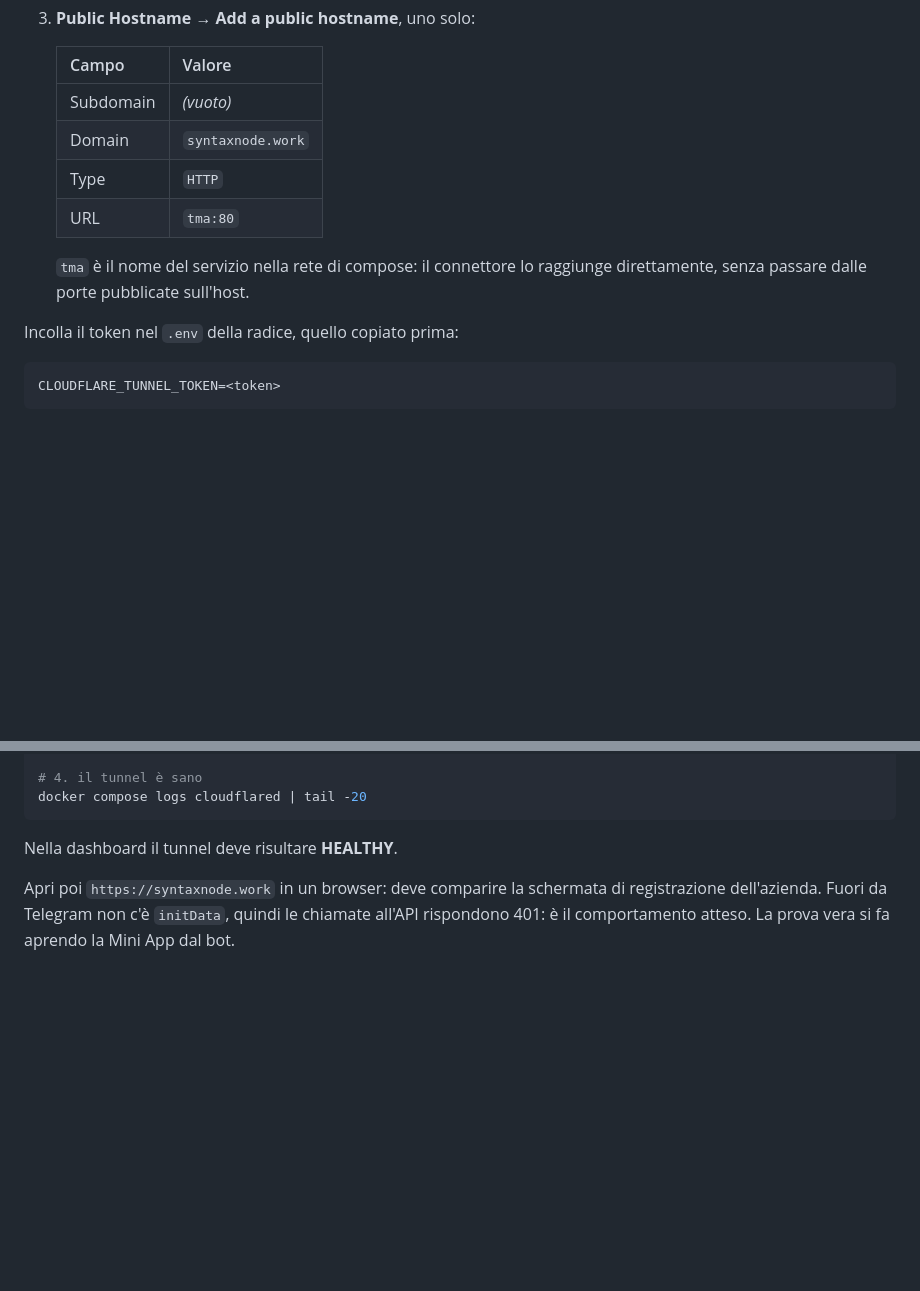
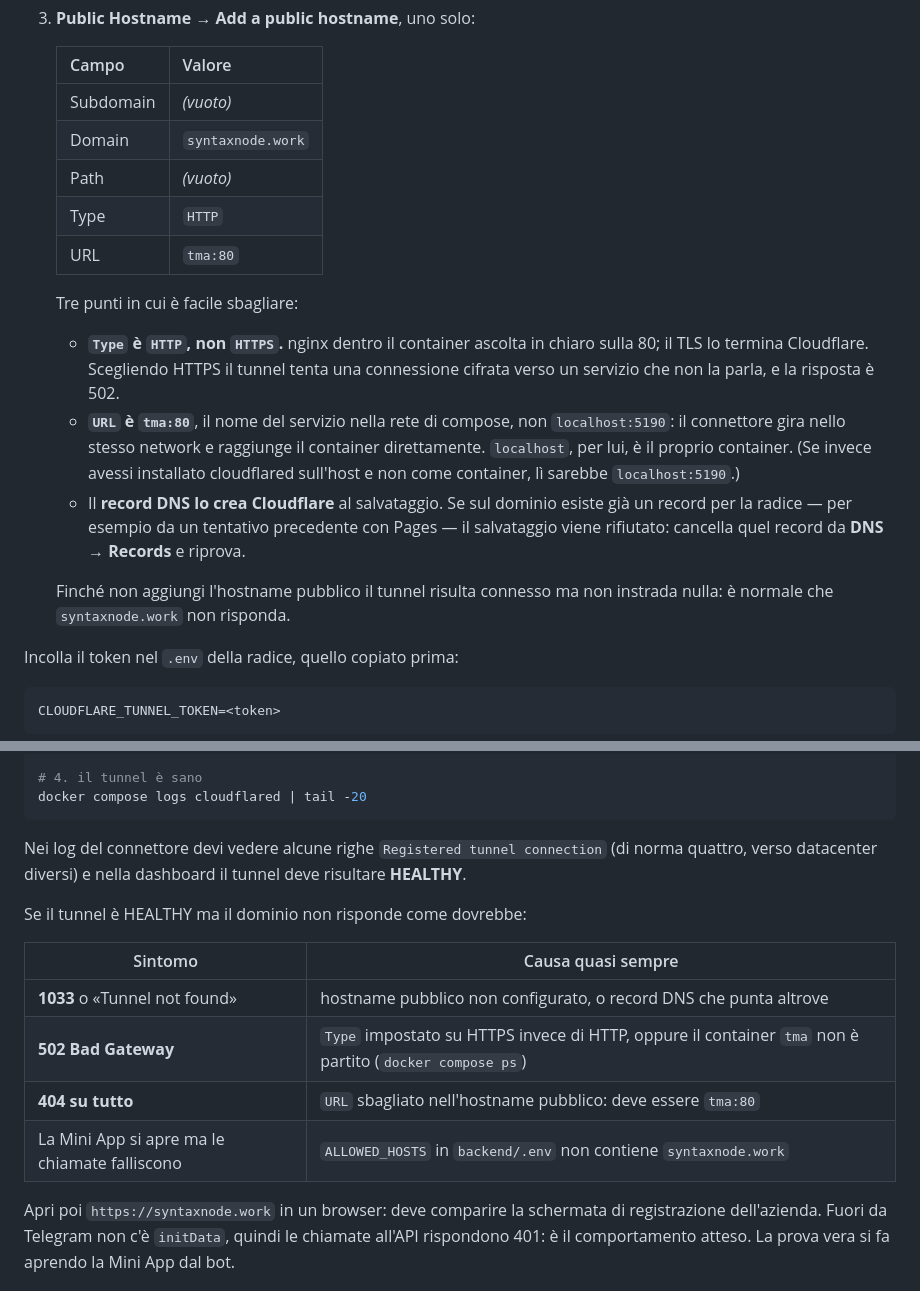
Before and after one commit to pablozramirez73/claude_test, a Markdown page: deploy/computer-locale.md, 2 parts joined by grey strips. GitHub-like rendering; blank space fills up the shorter version.

Commit message:
docs(deploy): configurazione dell'hostname pubblico del tunnel
Con il connettore registrato il tunnel risulta HEALTHY ma non instrada
ancora nulla: manca la mappatura dell'hostname pubblico, e non e' ovvio
che sia un passo a parte.

Aggiunti i tre errori che si fanno in quella schermata - Type su HTTPS
verso un nginx in chiaro (502), URL con localhost invece del nome del
servizio nella rete di compose, e il salvataggio rifiutato quando sul
dominio esiste gia' un record per la radice - piu' una tabella
sintomo/causa per 1033, 502, 404 e chiamate rifiutate.

Co-Authored-By: Claude Opus 5 <noreply@anthropic.com>
Claude-Session: https://claude.ai/code/session_01DEoEWLE8WeGET2zrCt96TA

````diff
--- a/deploy/computer-locale.md
+++ b/deploy/computer-locale.md
@@ -114,11 +114,28 @@ Cloudflared**:
    | --- | --- |
    | Subdomain | *(vuoto)* |
    | Domain | `syntaxnode.work` |
+   | Path | *(vuoto)* |
    | Type | `HTTP` |
    | URL | `tma:80` |
 
-   `tma` è il nome del servizio nella rete di compose: il connettore lo
-   raggiunge direttamente, senza passare dalle porte pubblicate sull'host.
+   Tre punti in cui è facile sbagliare:
+
+   - **`Type` è `HTTP`, non `HTTPS`.** nginx dentro il container ascolta in
+     chiaro sulla 80; il TLS lo termina Cloudflare. Scegliendo HTTPS il
+     tunnel tenta una connessione cifrata verso un servizio che non la
+     parla, e la risposta è 502.
+   - **`URL` è `tma:80`**, il nome del servizio nella rete di compose, non
+     `localhost:5190`: il connettore gira nello stesso network e raggiunge
+     il container direttamente. `localhost`, per lui, è il proprio
+     container. (Se invece avessi installato cloudflared sull'host e non
+     come container, lì sarebbe `localhost:5190`.)
+   - Il **record DNS lo crea Cloudflare** al salvataggio. Se sul dominio
+     esiste già un record per la radice — per esempio da un tentativo
+     precedente con Pages — il salvataggio viene rifiutato: cancella
+     quel record da **DNS → Records** e riprova.
+
+   Finché non aggiungi l'hostname pubblico il tunnel risulta connesso ma
+   non instrada nulla: è normale che `syntaxnode.work` non risponda.
 
 Incolla il token nel `.env` della radice, quello copiato prima:
 
@@ -187,7 +204,18 @@ curl -I https://syntaxnode.work/
 docker compose logs cloudflared | tail -20
 ```
 
-Nella dashboard il tunnel deve risultare **HEALTHY**.
+Nei log del connettore devi vedere alcune righe `Registered tunnel
+connection` (di norma quattro, verso datacenter diversi) e nella dashboard
+il tunnel deve risultare **HEALTHY**.
+
+Se il tunnel è HEALTHY ma il dominio non risponde come dovrebbe:
+
+| Sintomo | Causa quasi sempre |
+| --- | --- |
+| **1033** o «Tunnel not found» | hostname pubblico non configurato, o record DNS che punta altrove |
+| **502 Bad Gateway** | `Type` impostato su HTTPS invece di HTTP, oppure il container `tma` non è partito (`docker compose ps`) |
+| **404 su tutto** | `URL` sbagliato nell'hostname pubblico: deve essere `tma:80` |
+| La Mini App si apre ma le chiamate falliscono | `ALLOWED_HOSTS` in `backend/.env` non contiene `syntaxnode.work` |
 
 Apri poi `https://syntaxnode.work` in un browser: deve comparire la
 schermata di registrazione dell'azienda. Fuori da Telegram non c'è
````
